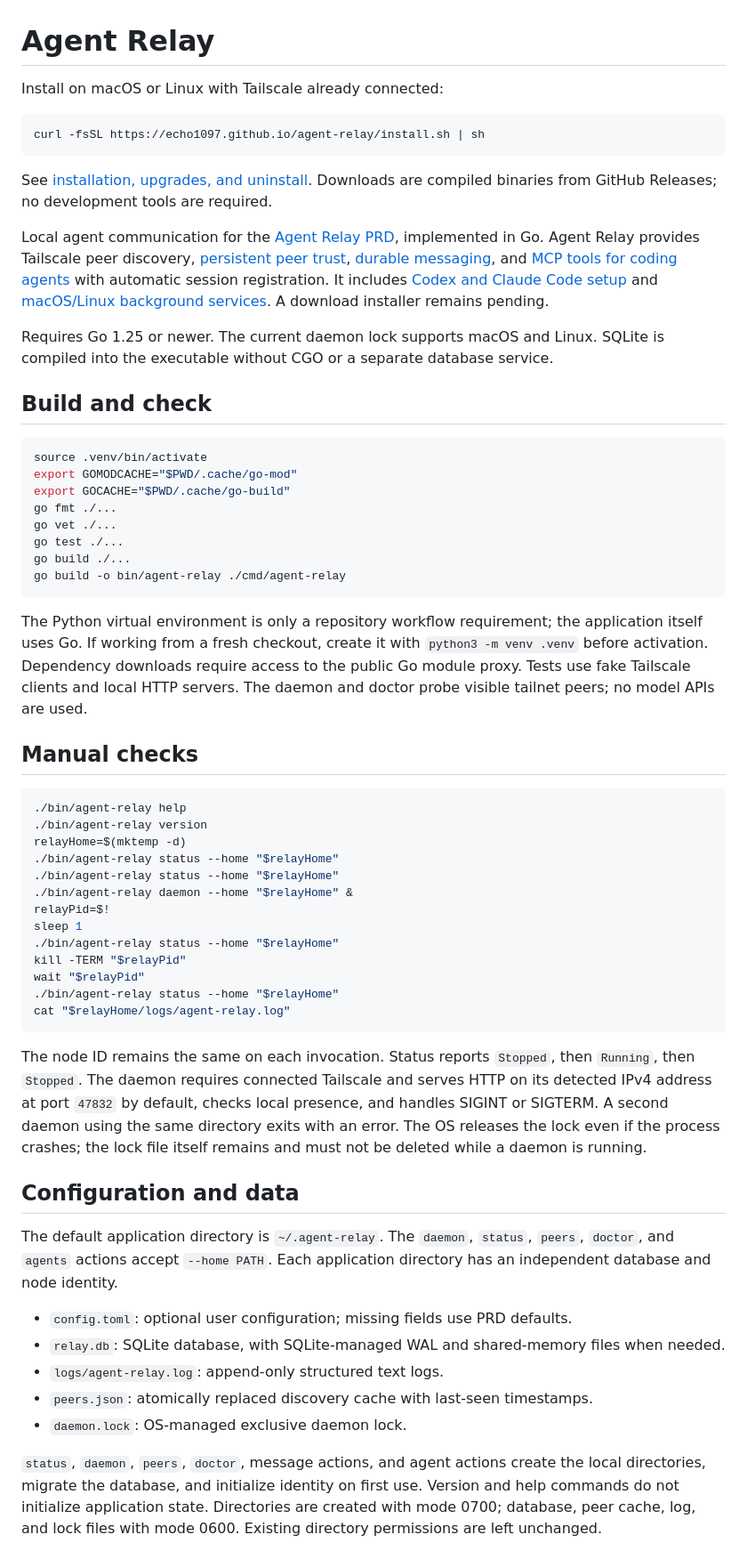
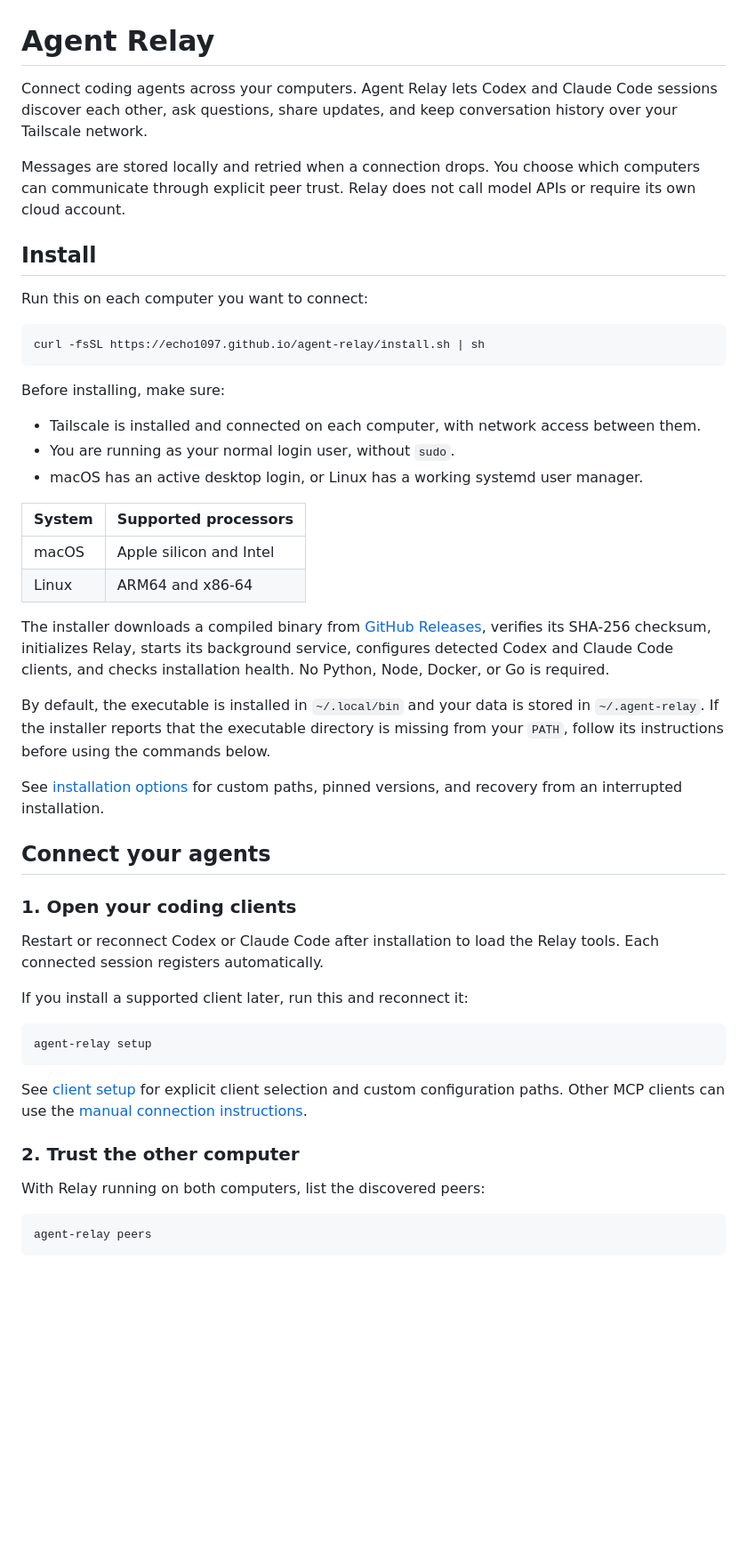
Before and after one commit to echo1097/agent-relay, a Markdown page: README.md, the part around one of its changes. Shown at 89% size. Drawn GitHub-style; blank space fills up the shorter version.

Commit message:
updated readme for everyday use

````diff
--- a/README.md
+++ b/README.md
@@ -1,61 +1,53 @@
 # Agent Relay
 
-Install on macOS or Linux with Tailscale already connected:
+Connect coding agents across your computers. Agent Relay lets Codex and Claude Code sessions discover each other, ask questions, share updates, and keep conversation history over your Tailscale network.
+
+Messages are stored locally and retried when a connection drops. You choose which computers can communicate through explicit peer trust. Relay does not call model APIs or require its own cloud account.
+
+## Install
+
+Run this on each computer you want to connect:
 
 ```sh
 curl -fsSL https://echo1097.github.io/agent-relay/install.sh | sh
 ```
 
-See [installation, upgrades, and uninstall](docs/install.md). Downloads are compiled binaries from GitHub Releases; no development tools are required.
+Before installing, make sure:
 
-Local agent communication for the [Agent Relay PRD](PRD.md), implemented in Go. Agent Relay provides Tailscale peer discovery, [persistent peer trust](docs/trust.md), [durable messaging](docs/delivery.md), and [MCP tools for coding agents](docs/mcp.md) with automatic session registration. It includes [Codex and Claude Code setup](docs/setup.md) and [macOS/Linux background services](docs/services.md). A download installer remains pending.
+- Tailscale is installed and connected on each computer, with network access between them.
+- You are running as your normal login user, without `sudo`.
+- macOS has an active desktop login, or Linux has a working systemd user manager.
 
-Requires Go 1.25 or newer. The current daemon lock supports macOS and Linux. SQLite is compiled into the executable without CGO or a separate database service.
+| System | Supported processors |
+| --- | --- |
+| macOS | Apple silicon and Intel |
+| Linux | ARM64 and x86-64 |
 
-## Build and check
+The installer downloads a compiled binary from [GitHub Releases](https://github.com/echo1097/agent-relay/releases), verifies its SHA-256 checksum, initializes Relay, starts its background service, configures detected Codex and Claude Code clients, and checks installation health. No Python, Node, Docker, or Go is required.
+
+By default, the executable is installed in `~/.local/bin` and your data is stored in `~/.agent-relay`. If the installer reports that the executable directory is missing from your `PATH`, follow its instructions before using the commands below.
+
+See [installation options](docs/install.md) for custom paths, pinned versions, and recovery from an interrupted installation.
+
+## Connect your agents
+
+### 1. Open your coding clients
+
+Restart or reconnect Codex or Claude Code after installation to load the Relay tools. Each connected session registers automatically.
+
+If you install a supported client later, run this and reconnect it:
 
 ```sh
-source .venv/bin/activate
-export GOMODCACHE="$PWD/.cache/go-mod"
-export GOCACHE="$PWD/.cache/go-build"
-go fmt ./...
-go vet ./...
-go test ./...
-go build ./...
-go build -o bin/agent-relay ./cmd/agent-relay
+agent-relay setup
 ```
 
-The Python virtual environment is only a repository workflow requirement; the application itself uses Go. If working from a fresh checkout, create it with `python3 -m venv .venv` before activation. Dependency downloads require access to the public Go module proxy. Tests use fake Tailscale clients and local HTTP servers. The daemon and doctor probe visible tailnet peers; no model APIs are used.
+See [client setup](docs/setup.md) for explicit client selection and custom configuration paths. Other MCP clients can use the [manual connection instructions](docs/mcp.md).
 
-## Manual checks
+### 2. Trust the other computer
+
+With Relay running on both computers, list the discovered peers:
 
 ```sh
-./bin/agent-relay help
-./bin/agent-relay version
-relayHome=$(mktemp -d)
-./bin/agent-relay status --home "$relayHome"
-./bin/agent-relay status --home "$relayHome"
-./bin/agent-relay daemon --home "$relayHome" &
-relayPid=$!
-sleep 1
-./bin/agent-relay status --home "$relayHome"
-kill -TERM "$relayPid"
-wait "$relayPid"
-./bin/agent-relay status --home "$relayHome"
-cat "$relayHome/logs/agent-relay.log"
+agent-relay peers
 ```
 
-The node ID remains the same on each invocation. Status reports `Stopped`, then `Running`, then `Stopped`. The daemon requires connected Tailscale and serves HTTP on its detected IPv4 address at port `47832` by default, checks local presence, and handles SIGINT or SIGTERM. A second daemon using the same directory exits with an error. The OS releases the lock even if the process crashes; the lock file itself remains and must not be deleted while a daemon is running.
-
-## Configuration and data
-
-The default application directory is `~/.agent-relay`. The `daemon`, `status`, `peers`, `doctor`, and `agents` actions accept `--home PATH`. Each application directory has an independent database and node identity.
-
-- `config.toml`: optional user configuration; missing fields use PRD defaults.
-- `relay.db`: SQLite database, with SQLite-managed WAL and shared-memory files when needed.
-- `logs/agent-relay.log`: append-only structured text logs.
-- `peers.json`: atomically replaced discovery cache with last-seen timestamps.
-- `daemon.lock`: OS-managed exclusive daemon lock.
-
-`status`, `daemon`, `peers`, `doctor`, message actions, and agent actions create the local directories, migrate the database, and initialize identity on first use. Version and help commands do not initialize application state. Directories are created with mode 0700; database, peer cache, log, and lock files with mode 0600. Existing directory permissions are left unchanged.
-
````
Also changed, not shown: other parts of README.md (+65 -103 lines), docs/development.md (added, +43 -0 lines).
